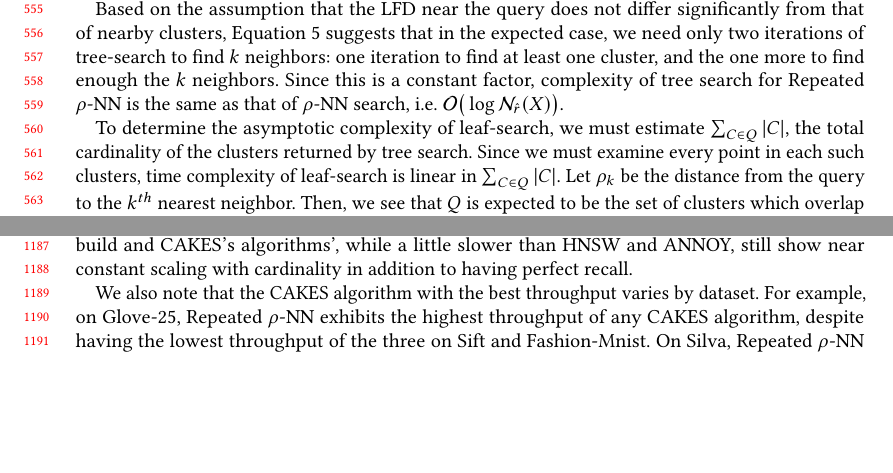
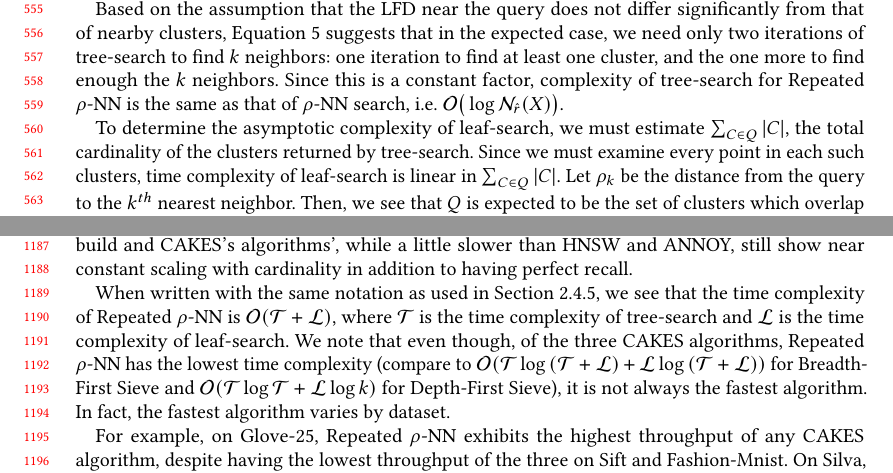
Before and after one commit to URI-ABD/cakes-paper, a LaTeX paper (paper.tex, which reads sections/2-methods.tex, sections/5-discussion.tex): two parts of pages 12 and 25 of 28, joined at a grey line, cut so that both start at the same text, the shorter picture padded with empty space. Compiled offline with pdfLaTeX.

Commit message:
brief complexity discussion

```diff
--- a/sections/2-methods.tex
+++ b/sections/2-methods.tex
@@ -481,9 +481,9 @@ To adjust this bound for Repeated $\rho$-NN, we must estimate the number of iter
 
 Based on the assumption that the LFD near the query does not differ significantly from that of nearby clusters, Equation~\ref{eq:methods:repeated-rnn-factor} suggests that in the expected case, we need only two iterations of tree-search to find $k$ neighbors:
 one iteration to find at least one cluster, and the one more to find enough the $k$ neighbors.
-Since this is a constant factor, complexity of tree search for Repeated $\rho$-NN is the same as that of $\rho$-NN search, i.e. $\mathcal{O}\big(\log\mathcal{N}_{\hat{r}}(X)\big)$.
+Since this is a constant factor, complexity of tree-search for Repeated $\rho$-NN is the same as that of $\rho$-NN search, i.e. $\mathcal{O}\big(\log\mathcal{N}_{\hat{r}}(X)\big)$.
 
-To determine the asymptotic complexity of leaf-search, we must estimate $\sum_{C \in Q} |C|$, the total cardinality of the clusters returned by tree search.
+To determine the asymptotic complexity of leaf-search, we must estimate $\sum_{C \in Q} |C|$, the total cardinality of the clusters returned by tree-search.
 Since we must examine every point in each such clusters, time complexity of leaf-search is linear in $\sum_{C \in Q} |C|$.
 Let $\rho_k$ be the distance from the query to the $k^{th}$ nearest neighbor.
 Then, we see that $Q$ is expected to be the set of clusters which overlap with a ball of radius $\rho_k$ around the query.
--- a/sections/5-discussion.tex
+++ b/sections/5-discussion.tex
@@ -21,7 +21,10 @@ Figure~\ref{fig:results:scaling-plots} also shows that HNSW and ANNOY have near
 This, coupled with the prohibitively increasing cost (in terms of memory and time) of building the indices for HNSW and ANNOY, makes these algorithms unsuitable for real-world applications in which the dataset cardinalities are growing exponentially.
 CAKES's tree is orders of magnitude cheaper to build and CAKES's algorithms', while a little slower than HNSW and ANNOY, still show near constant scaling with cardinality in addition to having perfect recall.
 
-We also note that the CAKES algorithm with the best throughput varies by dataset.
+When written with the same notation as used in Section~\ref{sec:methods:knn-search:complexity-of-sieve-methods}, we see that the time complexity of Repeated $\rho$-NN is $\mathcal{O}(\mathcal{T} + \mathcal{L})$, where $\mathcal{T}$ is the time complexity of tree-search and $\mathcal{L}$ is the time complexity of leaf-search.
+We note that even though, of the three CAKES algorithms, Repeated $\rho$-NN has the lowest time complexity (compare to $\mathcal{O}(\mathcal{T}\log{(\mathcal{T}+\mathcal{L})} + \mathcal{L}\log{(\mathcal{T}+\mathcal{L})})$ for Breadth-First Sieve and $\mathcal{O}(\mathcal{T}\log{\mathcal{T}} + \mathcal{L}\log{k})$ for Depth-First Sieve), it is not always the fastest algorithm.
+In fact, the fastest algorithm varies by dataset.
+
 For example, on Glove-25, Repeated $\rho$-NN exhibits the highest throughput of any CAKES algorithm, despite having the lowest throughput of the three on Sift and Fashion-Mnist.
 On Silva, Repeated $\rho$-NN is comparable to the other CAKES algorithms at low multipliers, but becomes the fastest at the higher multipliers.
 When we view these results in light of the LFD plots in Figure~\ref{fig:results:lfd-plots}, we realize that Repeated $\rho$-NN appears to be the fastest CAKES algorithm on datasets where a large proportion of the data have a very low LFD, such as Glove-25 and Silva.
```
Also changed, not shown: sections/2-methods.tex (6 more changed lines).
